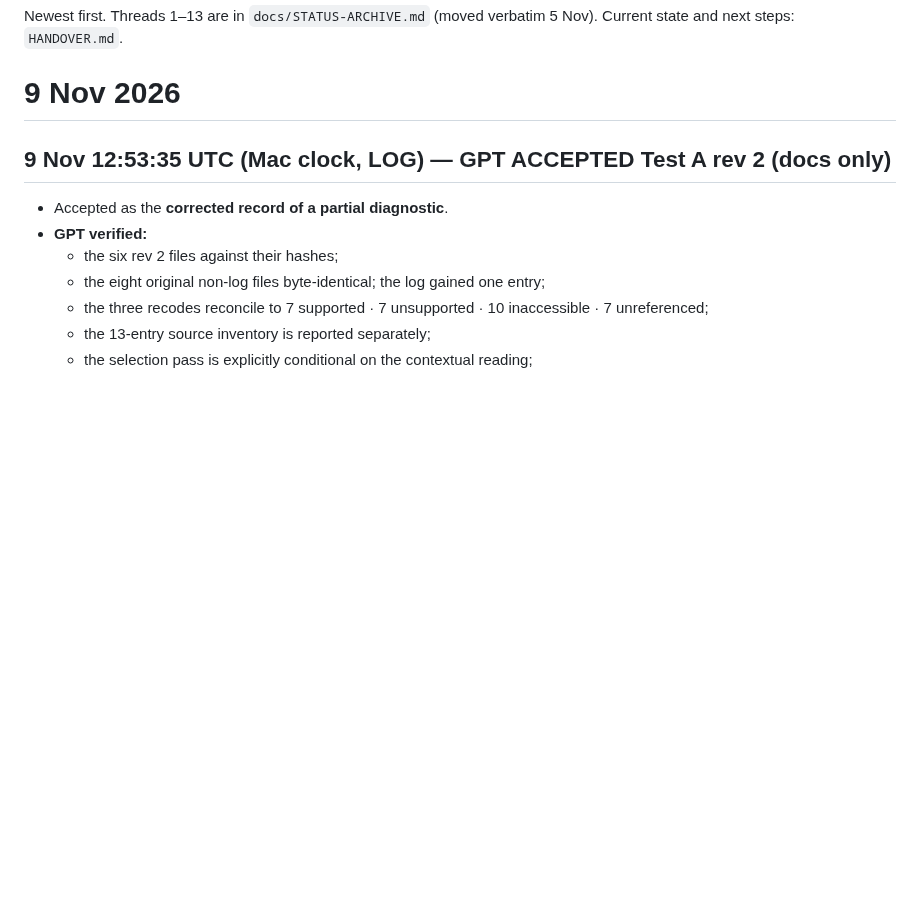
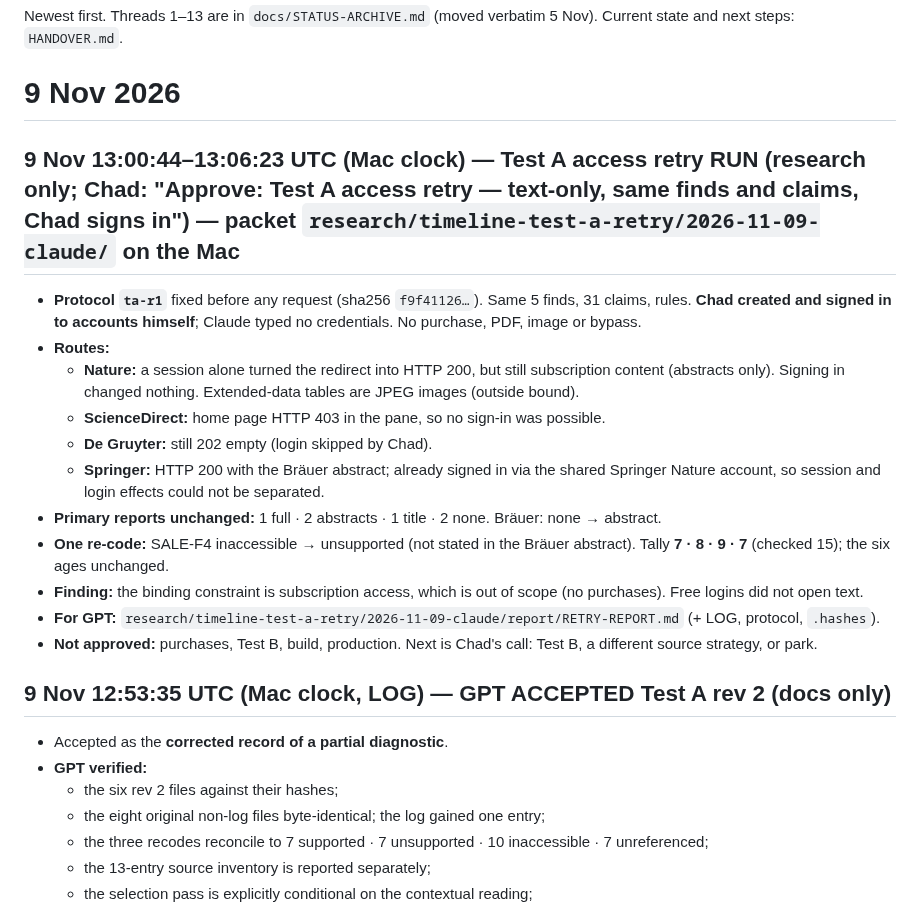
Before and after one commit to TheOneTheOnlyTheChad/mother-earth, a Markdown page: STATUS.md, the part around the change. GitHub-like rendering; blank space fills up the shorter version.

Commit message:
docs: Test A access retry recorded (logins did not open subscription text; one re-code)
Co-Authored-By: Claude Opus 5.5 <noreply@anthropic.com>
Claude-Session: https://claude.ai/code/session_01SPPtyWxegydMqzzXv6VZu7

```diff
--- a/STATUS.md
+++ b/STATUS.md
@@ -3,6 +3,19 @@
 Newest first. Threads 1–13 are in `docs/STATUS-ARCHIVE.md` (moved verbatim 5 Nov). Current state and next steps: `HANDOVER.md`.
 
 # 9 Nov 2026
+
+## 9 Nov 13:00:44–13:06:23 UTC (Mac clock) — **Test A access retry RUN** (research only; Chad: "Approve: Test A access retry — text-only, same finds and claims, Chad signs in") — packet `research/timeline-test-a-retry/2026-11-09-claude/` on the Mac
+- **Protocol `ta-r1`** fixed before any request (sha256 `f9f41126…`). Same 5 finds, 31 claims, rules. **Chad created and signed in to accounts himself**; Claude typed no credentials. No purchase, PDF, image or bypass.
+- **Routes:**
+  - **Nature:** a session alone turned the redirect into HTTP 200, but still subscription content (abstracts only). Signing in changed nothing. Extended-data tables are JPEG images (outside bound).
+  - **ScienceDirect:** home page HTTP 403 in the pane, so no sign-in was possible.
+  - **De Gruyter:** still 202 empty (login skipped by Chad).
+  - **Springer:** HTTP 200 with the Bräuer abstract; already signed in via the shared Springer Nature account, so session and login effects could not be separated.
+- **Primary reports unchanged:** 1 full · 2 abstracts · 1 title · 2 none. Bräuer: none → abstract.
+- **One re-code:** SALE-F4 inaccessible → unsupported (not stated in the Bräuer abstract). Tally **7 · 8 · 9 · 7** (checked 15); the six ages unchanged.
+- **Finding:** the binding constraint is subscription access, which is out of scope (no purchases). Free logins did not open text.
+- **For GPT:** `research/timeline-test-a-retry/2026-11-09-claude/report/RETRY-REPORT.md` (+ LOG, protocol, `.hashes`).
+- **Not approved:** purchases, Test B, build, production. Next is Chad's call: Test B, a different source strategy, or park.
 
 ## 9 Nov 12:53:35 UTC (Mac clock, LOG) — **GPT ACCEPTED Test A rev 2** (docs only)
 - Accepted as the **corrected record of a partial diagnostic**.
```
Also changed, not shown: HANDOVER.md (+1 -0 lines).
